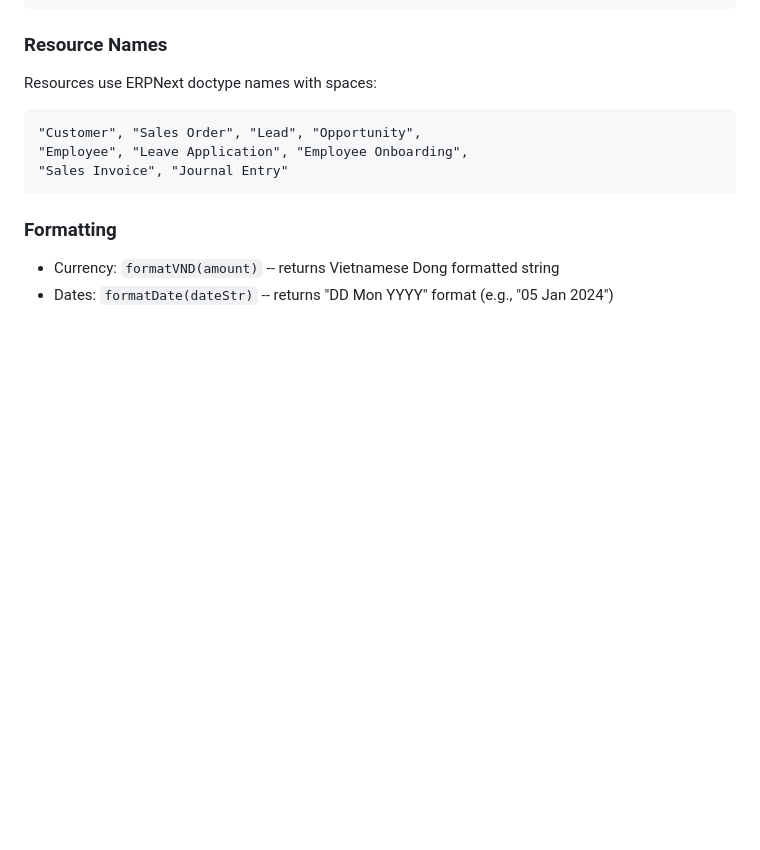
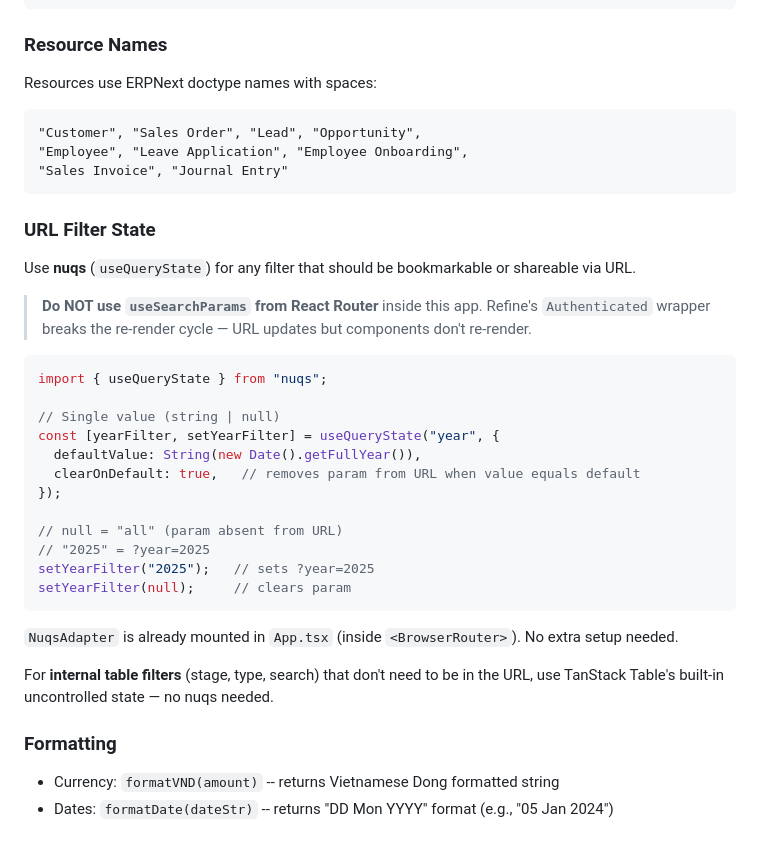
Before and after one commit to hieunguyenzzz/meraki-erpnext, a Markdown page: docs/frontend_stack.md, the part around the change. GitHub-like rendering; blank space fills up the shorter version.

Commit message:
docs: add nuqs URL filter state pattern to frontend stack guide

````diff
--- a/docs/frontend_stack.md
+++ b/docs/frontend_stack.md
@@ -421,6 +421,31 @@ Resources use ERPNext doctype names with spaces:
 "Sales Invoice", "Journal Entry"
 ```
 
+### URL Filter State
+
+Use **nuqs** (`useQueryState`) for any filter that should be bookmarkable or shareable via URL.
+
+> **Do NOT use `useSearchParams` from React Router** inside this app. Refine's `Authenticated` wrapper breaks the re-render cycle — URL updates but components don't re-render.
+
+```tsx
+import { useQueryState } from "nuqs";
+
+// Single value (string | null)
+const [yearFilter, setYearFilter] = useQueryState("year", {
+  defaultValue: String(new Date().getFullYear()),
+  clearOnDefault: true,   // removes param from URL when value equals default
+});
+
+// null = "all" (param absent from URL)
+// "2025" = ?year=2025
+setYearFilter("2025");   // sets ?year=2025
+setYearFilter(null);     // clears param
+```
+
+`NuqsAdapter` is already mounted in `App.tsx` (inside `<BrowserRouter>`). No extra setup needed.
+
+For **internal table filters** (stage, type, search) that don't need to be in the URL, use TanStack Table's built-in uncontrolled state — no nuqs needed.
+
 ### Formatting
 
 - Currency: `formatVND(amount)` -- returns Vietnamese Dong formatted string
````
